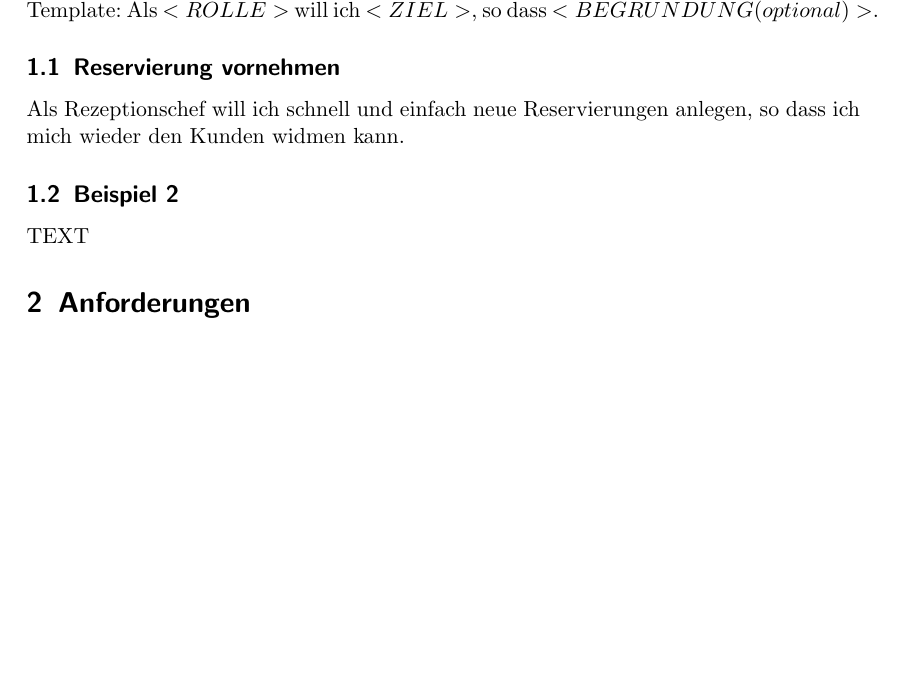
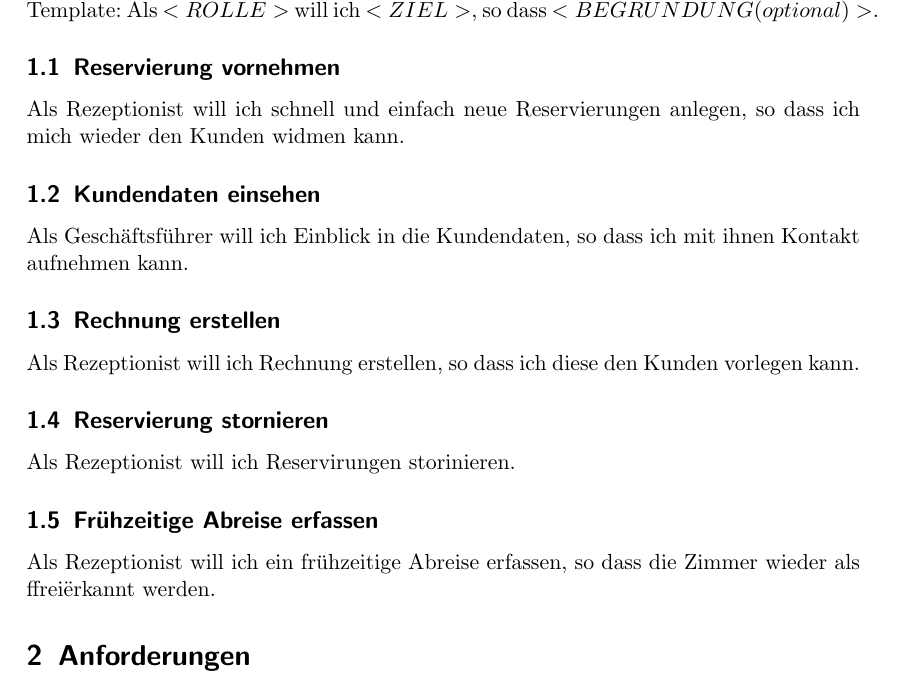
Before and after one commit to wi3sl/sese, a LaTeX document (productblog/productblog.tex): part of the page, cut so that both start at the same text, the shorter picture padded with empty space. Compiled offline with pdfLaTeX; an older LaTeX class or package is replaced by its successor.

Commit message:
add some userstories

```diff
--- a/productblog/productblog.tex
+++ b/productblog/productblog.tex
@@ -23,11 +23,23 @@ Template: Als $<ROLLE>$ will ich $<ZIEL>$, so dass $<BEGR"UNDUNG (optional)>$.
 
 \subsection{Reservierung vornehmen}
 
-Als Rezeptionschef will ich schnell und einfach neue Reservierungen anlegen, so dass ich mich wieder den Kunden widmen kann.
+Als Rezeptionist will ich schnell und einfach neue Reservierungen anlegen, so dass ich mich wieder den Kunden widmen kann.
 
-\subsection{Beispiel 2}
+\subsection{Kundendaten einsehen}
 
-TEXT
+Als Geschäftsführer will ich Einblick in die Kundendaten, so dass ich mit ihnen Kontakt aufnehmen kann.
+
+\subsection{Rechnung erstellen}
+
+Als Rezeptionist will ich Rechnung erstellen, so dass ich diese den Kunden vorlegen kann.
+
+\subsection{Reservierung stornieren}
+
+Als Rezeptionist will ich Reservirungen storinieren.
+
+\subsection{Frühzeitige Abreise erfassen}
+
+Als Rezeptionist will ich ein frühzeitige Abreise erfassen, so dass die Zimmer wieder als "frei" erkannt werden.
 
 \section{Anforderungen}
 
```
